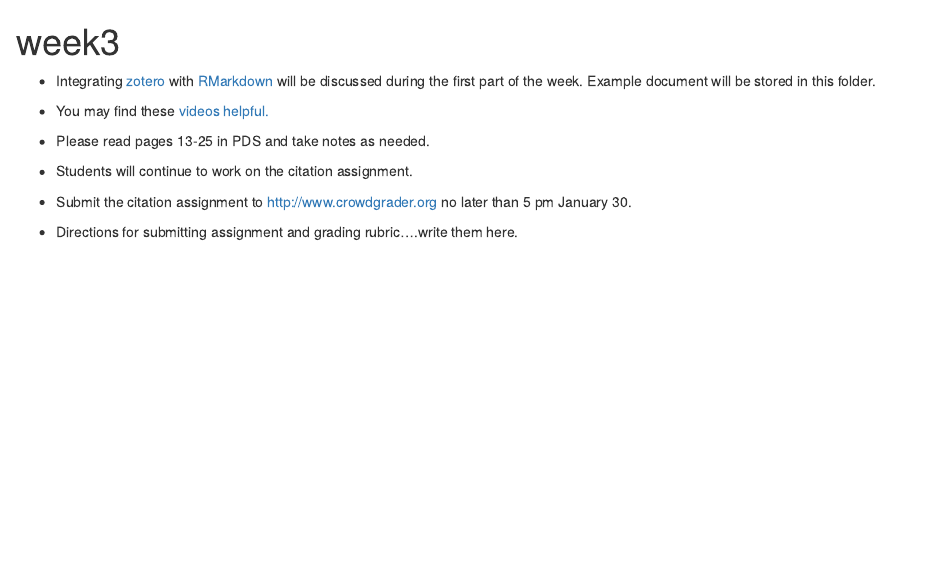
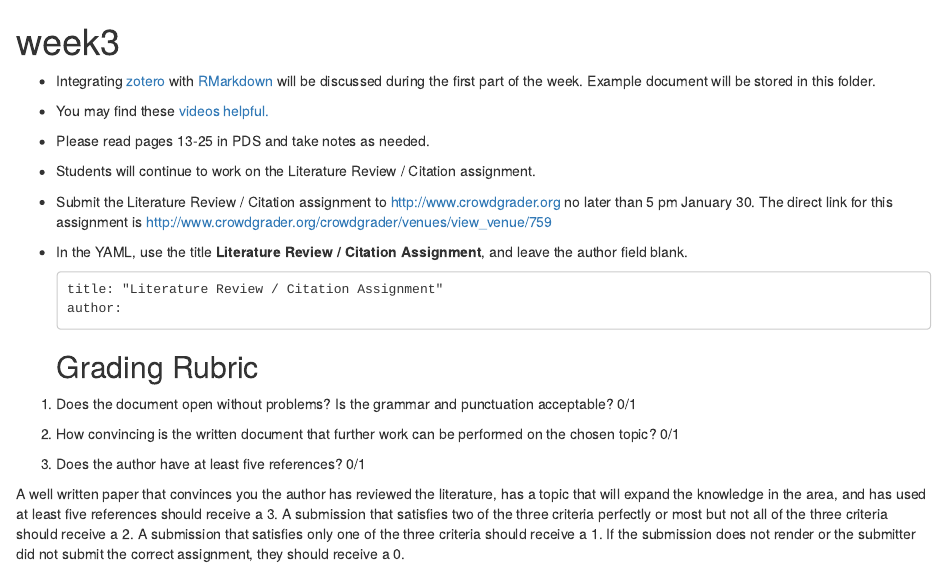
Before and after one commit to STAT-ATA-ASU/STT2810ClassRepo, an R Markdown document (week03/week3.Rmd): the page in a window 1100 px wide, from its top. The pictures show the output file week03/week3.html that the author committed with the source, opened offline.

Commit message:
Literature Review /Citation assignment updates

````diff
--- a/week03/week3.Rmd
+++ b/week03/week3.Rmd
@@ -11,8 +11,21 @@ output: html_document
 
 * Please read pages 13-25 in PDS and take notes as needed.
 
-* Students will continue to work on the citation assignment.
+* Students will continue to work on the Literature Review / Citation assignment.
 
-* Submit the citation assignment to [http://www.crowdgrader.org](http://www.crowdgrader.org) no later than 5 pm January 30.
+* Submit the Literature Review / Citation assignment to [http://www.crowdgrader.org](http://www.crowdgrader.org) no later than 5 pm January 30.  The direct link for this assignment is [http://www.crowdgrader.org/crowdgrader/venues/view_venue/759](http://www.crowdgrader.org/crowdgrader/venues/view_venue/759)
 
-* Directions for submitting assignment and grading rubric....write them here.
+* In the YAML, use the title **Literature Review / Citation Assignment**, and leave the author field blank.
+```
+title: "Literature Review / Citation Assignment"
+author:
+```
+## Grading Rubric
+
+1. Does the document open without problems?  Is the grammar and punctuation acceptable? 0/1
+
+2. How convincing is the written document that further work can be performed on the chosen topic? 0/1
+
+3. Does the author have at least five references? 0/1
+
+A well written paper that convinces you the author has reviewed the literature, has a topic that will expand the knowledge in the area, and has used at least five references should receive a 3.  A submission that satisfies two of the three criteria perfectly or most but not all of the three criteria should receive a 2.  A submission that satisfies only one of the three criteria should receive a 1.  If the submission does not render or the submitter did not submit the correct assignment, they should receive a 0.
````
Also changed, not shown: week03/week3.html.
